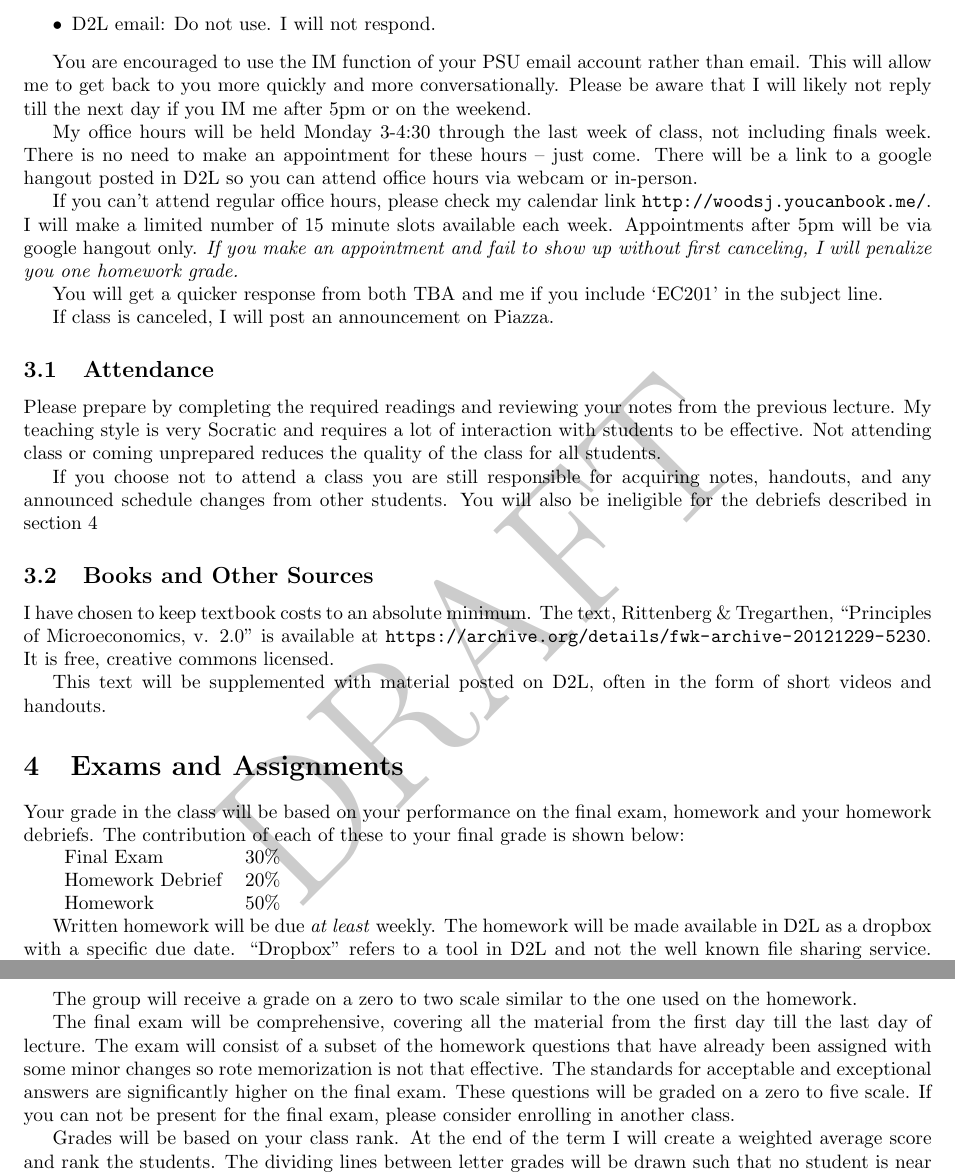
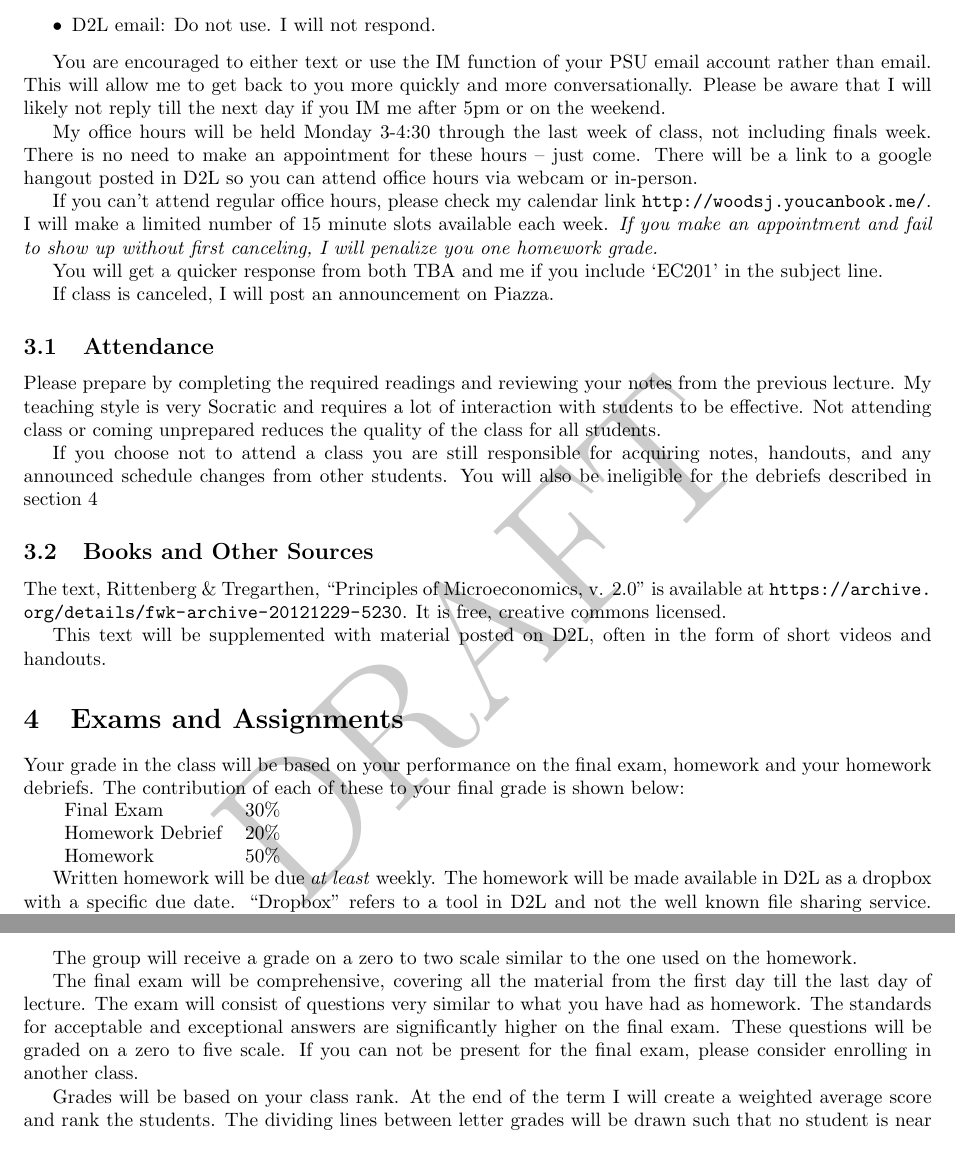
Before and after one commit to woodsjam/Course-Intro-Microeconomics, a LaTeX document (EC201SyllabusSpring16.tex): two parts of pages 2 and 3 of 4, joined at a grey line, cut so that both start at the same text. Compiled offline with pdfLaTeX.

Commit message:
Last draft.  Posting on dropbox as a draft now.

```diff
--- a/EC201SyllabusSpring16.tex
+++ b/EC201SyllabusSpring16.tex
@@ -69,11 +69,11 @@ decreasing order of effectiveness:
 \item D2L email: Do not use.  I will not respond.
 \end{itemize}
 
-You are encouraged to use the IM function of your PSU email account rather than email. This will allow me to get back to you more quickly and more conversationally. Please be aware that I will likely not reply till the next day if you IM me after 5pm or on the weekend.
+You are encouraged to either text or use the IM function of your PSU email account rather than email. This will allow me to get back to you more quickly and more conversationally. Please be aware that I will likely not reply till the next day if you IM me after 5pm or on the weekend.
 
 My office hours will be held \Office ~through the last week of class, not including finals week. There is no need to make an appointment for these hours -- just come.  There will be a link to a google hangout posted in D2L so you can attend office hours via webcam or in-person.
 
-If you can't attend regular office hours, please check my calendar link \url{http://woodsj.youcanbook.me/}. I will make a limited number of 15 minute slots available each week. Appointments after 5pm will be via google hangout only. \emph{If you make an appointment and fail to show up without first canceling, I will penalize you one homework grade.}
+If you can't attend regular office hours, please check my calendar link \url{http://woodsj.youcanbook.me/}. I will make a limited number of 15 minute slots available each week.  \emph{If you make an appointment and fail to show up without first canceling, I will penalize you one homework grade.}
 
 
 You will get a quicker response from both TBA and me if you include `EC201' in the subject line.
@@ -94,7 +94,7 @@ acquiring notes, handouts, and any announced schedule changes from
 other students. You will also be ineligible for the debriefs described in section \ref{Grades}
 
 \subsection{Books and Other Sources}
-I have chosen to keep textbook costs to an absolute minimum.  The text, Rittenberg \& Tregarthen, ``Principles of Microeconomics, v. 2.0'' is available at \url{https://archive.org/details/fwk-archive-20121229-5230}.  It is free, creative commons licensed.
+The text, Rittenberg \& Tregarthen, ``Principles of Microeconomics, v. 2.0'' is available at \url{https://archive.org/details/fwk-archive-20121229-5230}.  It is free, creative commons licensed.
 
 This text will be supplemented with material posted on D2L, often in the form of short videos and handouts.
 
@@ -124,7 +124,7 @@ The homework debrief is a group exercise conducted in class. Examples of the res
 
 The group will receive a grade on a zero to two scale similar to the one used on the homework.
 
-The final exam will be comprehensive, covering all the material from the first day till the last day of lecture. The exam will consist of a subset of the homework questions that have already been assigned with some minor changes so rote memorization is not that effective.  The standards for acceptable and exceptional answers are significantly higher on the final exam.  These questions will be graded on a zero to five scale.  If you can not be present for the final exam, please consider enrolling in another class.
+The final exam will be comprehensive, covering all the material from the first day till the last day of lecture. The exam will consist of questions very similar to what you have had as homework.  The standards for acceptable and exceptional answers are significantly higher on the final exam.  These questions will be graded on a zero to five scale.  If you can not be present for the final exam, please consider enrolling in another class.
 
 
 Grades will be based on your class rank. At the end of the term I will
```
Also changed, not shown: EC201SyllabusSpring16.pdf.
